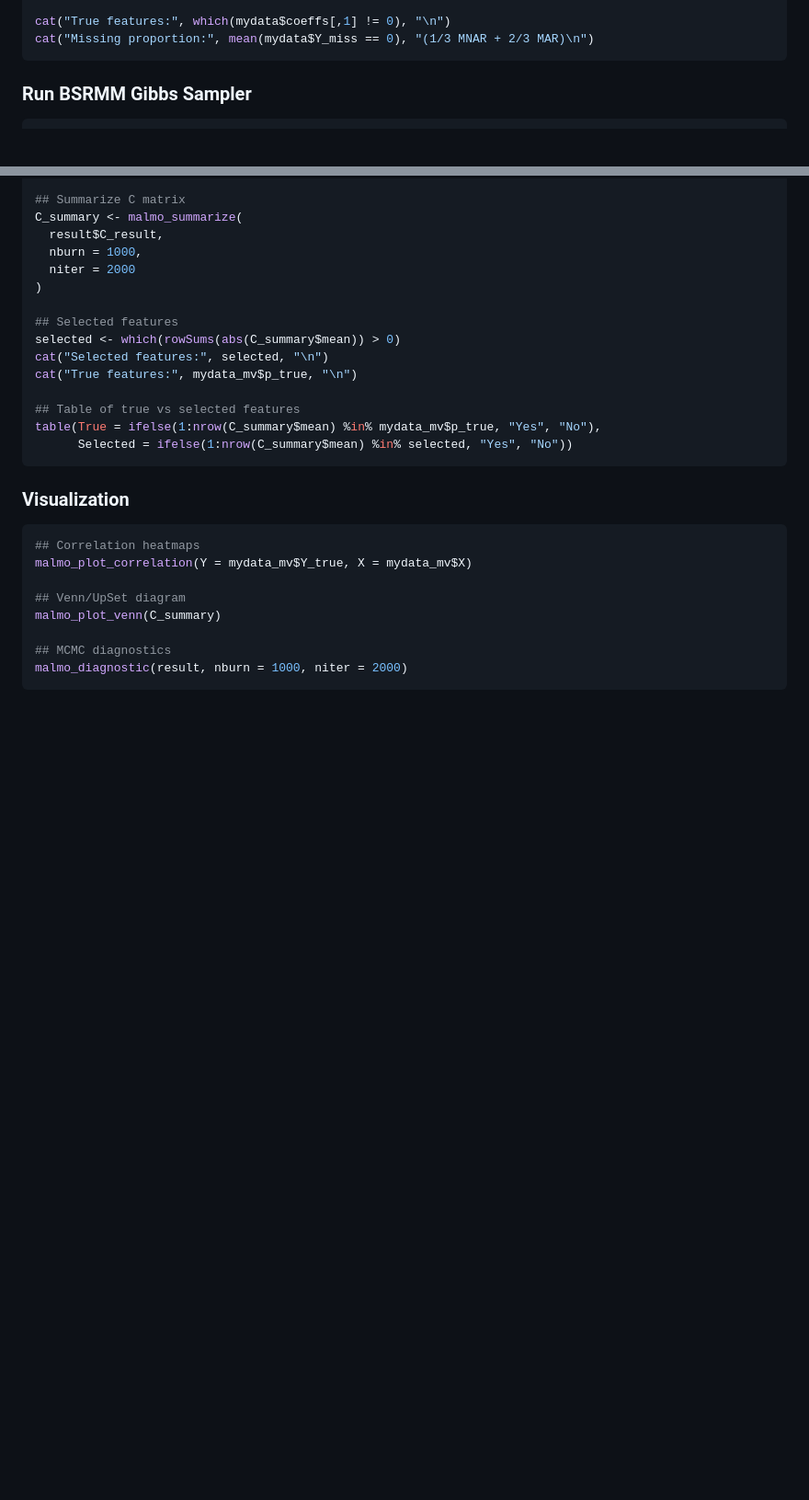
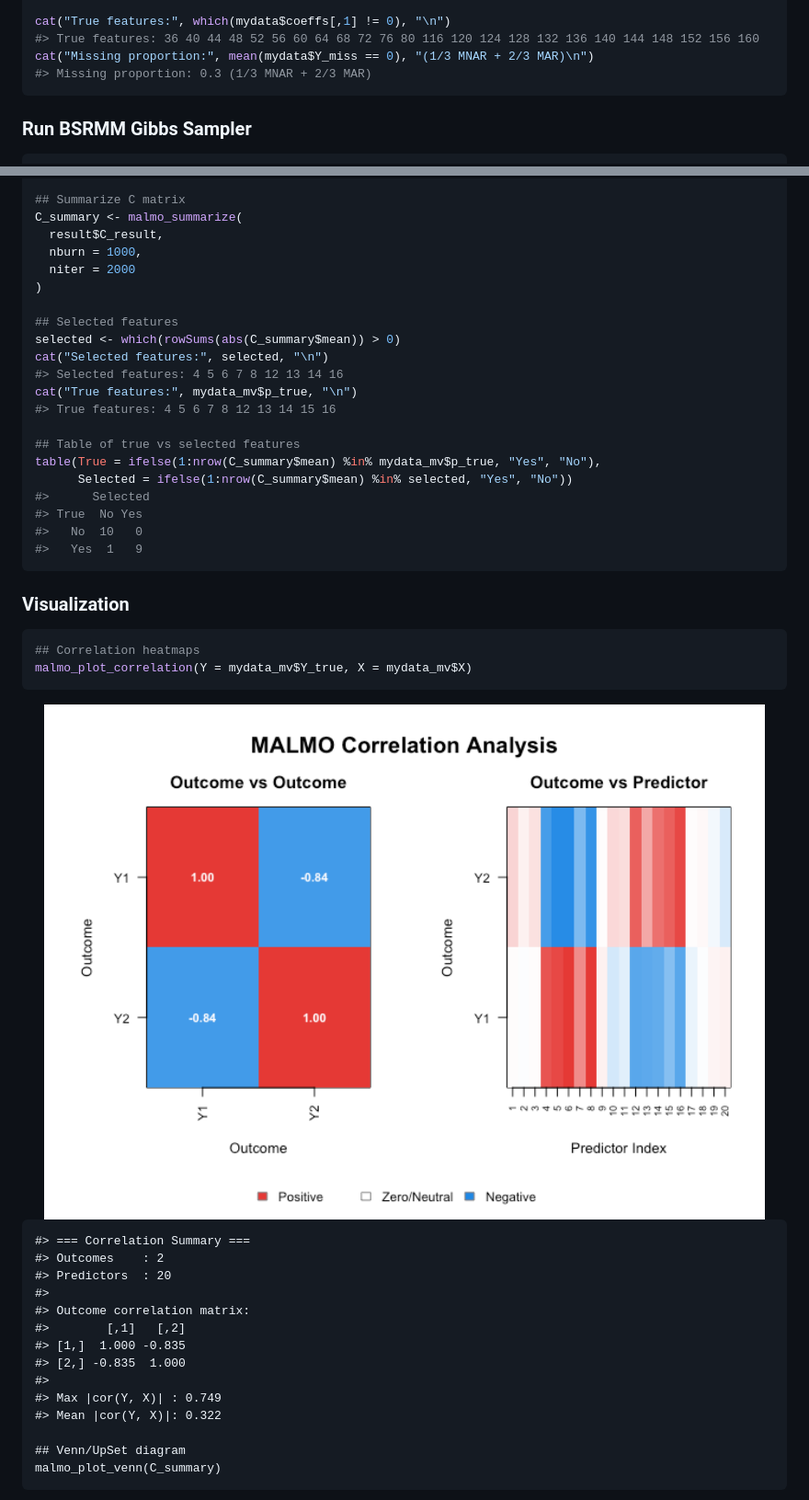
Before and after one commit to Kai-Jiang-1/BaMMI, a Markdown page: README.md, 2 parts joined by grey strips. Shown at 92% size. Rendered like a GitHub page; pictures changed too: man/figures/README-malmo_plot-1.png (added); blank space fills up the shorter version.

````diff
--- a/README.md
+++ b/README.md
@@ -35,7 +35,9 @@ mydata <- gen_missing_value(
 )
 
 cat("True features:", which(mydata$coeffs[,1] != 0), "\n")
+#> True features: 36 40 44 48 52 56 60 64 68 72 76 80 116 120 124 128 132 136 140 144 148 152 156 160
 cat("Missing proportion:", mean(mydata$Y_miss == 0), "(1/3 MNAR + 2/3 MAR)\n")
+#> Missing proportion: 0.3 (1/3 MNAR + 2/3 MAR)
 ```
 
 ### Run BSRMM Gibbs Sampler
@@ -151,11 +209,17 @@ C_summary <- malmo_summarize(
 ## Selected features
 selected <- which(rowSums(abs(C_summary$mean)) > 0)
 cat("Selected features:", selected, "\n")
+#> Selected features: 4 5 6 7 8 12 13 14 16
 cat("True features:", mydata_mv$p_true, "\n")
+#> True features: 4 5 6 7 8 12 13 14 15 16
 
 ## Table of true vs selected features
 table(True = ifelse(1:nrow(C_summary$mean) %in% mydata_mv$p_true, "Yes", "No"),
       Selected = ifelse(1:nrow(C_summary$mean) %in% selected, "Yes", "No"))
+#>      Selected
+#> True  No Yes
+#>   No  10   0
+#>   Yes  1   9
 ```
 
 ### Visualization
@@ -163,10 +227,22 @@ table(True = ifelse(1:nrow(C_summary$mean) %in% mydata_mv$p_true, "Yes", "No"),
 ``` r
 ## Correlation heatmaps
 malmo_plot_correlation(Y = mydata_mv$Y_true, X = mydata_mv$X)
+```
 
-## Venn/UpSet diagram
-malmo_plot_venn(C_summary)
+<img src="man/figures/README-malmo_plot-1.png" alt="" width="100%" />
 
-## MCMC diagnostics
-malmo_diagnostic(result, nburn = 1000, niter = 2000)
-```
+    #> === Correlation Summary ===
+    #> Outcomes    : 2
+    #> Predictors  : 20
+    #>
+    #> Outcome correlation matrix:
+    #>        [,1]   [,2]
+    #> [1,]  1.000 -0.835
+    #> [2,] -0.835  1.000
+    #>
+    #> Max |cor(Y, X)| : 0.749
+    #> Mean |cor(Y, X)|: 0.322
+
+    ## Venn/UpSet diagram
+    malmo_plot_venn(C_summary)
+
````
Also changed, not shown: other parts of README.md (+83 -2 lines), man/figures/README-bsrmm_plot-1.png (added), man/figures/README-bsrmm_plot-2.png (added), man/figures/README-malmo_plot-2.png (added), man/figures/README-malmo_plot-3.png (added), 1 other file.
